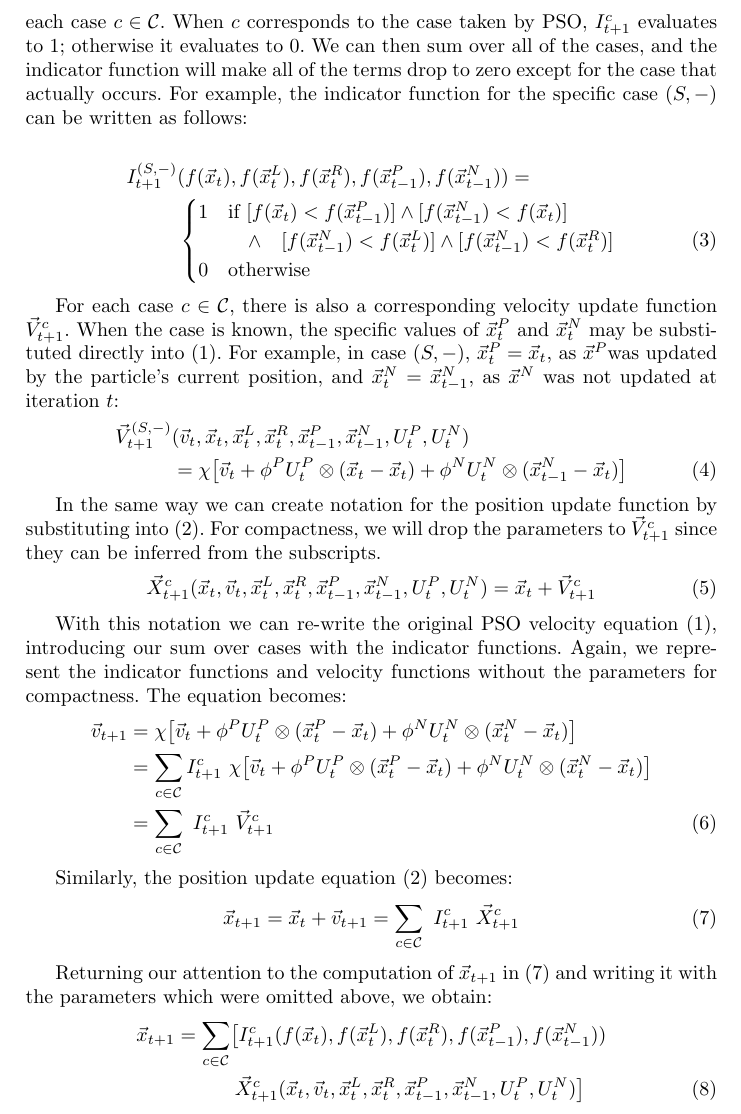
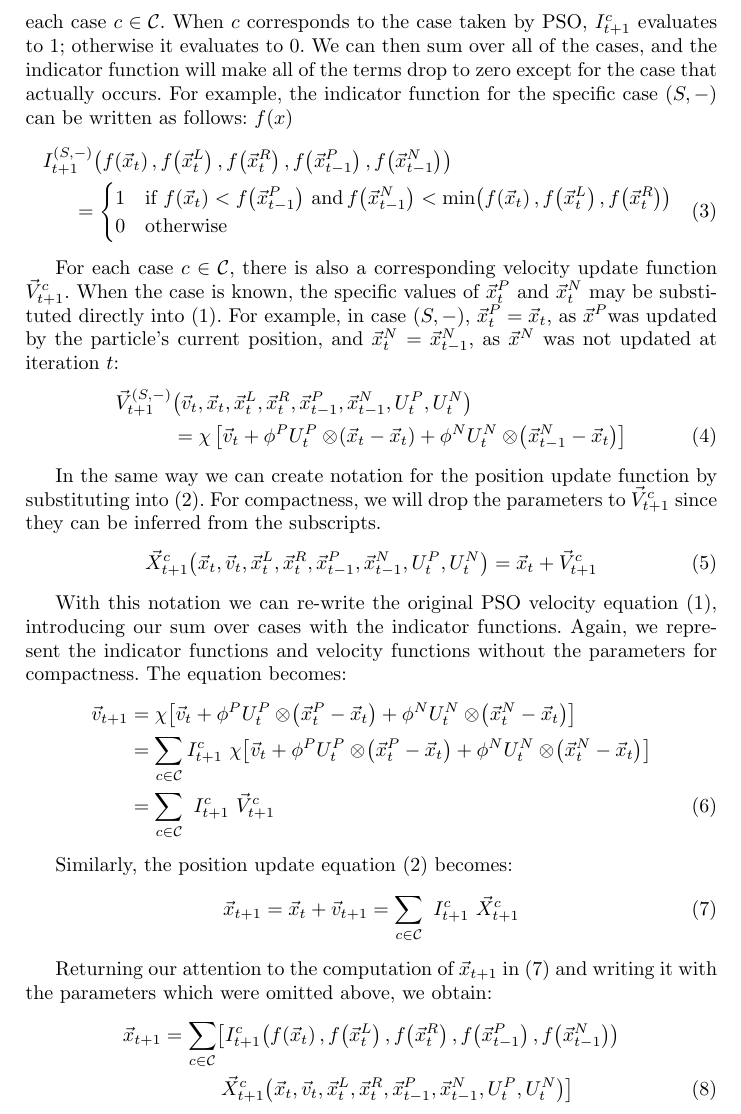
Before and after one commit to matt-gardner/byu_papers, a LaTeX thesis (honors_thesis/ppsn_paper/paper.tex): part of page 5 of 10, cut so that both start at the same text. Compiled offline with LaTeX, dvips and Ghostscript.

Commit message:
fixed some formatting in equations and cut a line

```diff
--- a/honors_thesis/ppsn_paper/paper.tex
+++ b/honors_thesis/ppsn_paper/paper.tex
@@ -15,6 +15,9 @@
 \renewcommand{\sec}[1]{Section~\ref{sec:#1}}
 \newcommand{\fig}[1]{Figure~\ref{fig:#1}}
 \newcommand{\alg}[1]{Algorithm~\ref{alg:#1}}
+
+% Mathy help
+\newcommand{\parens}[1]{\!\left(#1\right)}
 
 % Algorithmic changes
 \renewcommand{\algorithmicforall}{\textbf{for each}}
@@ -319,17 +322,26 @@ $\indic_{t+1}^{\casegen}$ evaluates to 1; otherwise it evaluates to 0.  We can
 then sum over all of the cases, and the indicator function will make all of the
 terms drop to zero except for the case that actually occurs.  For example, the
 indicator function for the specific case $\casexn$ can be written as follows:
-
+$f(x)$
 \begin{align}
   \nonumber
-	\indic_{t+1}^{\casexn} & (\ofunc ( \ppos_{t} ) ,\ofunc(\leftn_{t}),
-	\ofunc(\rightn_{t}) ,\ofunc(\pbest_{t-1}) ,\ofunc(\nbest_{t-1}))= \\
-  \label{eq:deficasexn}
-	&\begin{cases}
-	   1 & \text{if} \ [ \ofunc(\ppos_{t}) < \ofunc(\pbest_{t-1}) ]
-	    \wedge [ \ofunc(\nbest_{t-1}) < \ofunc(\ppos_{t}) ] \\
-	   &\quad \wedge \quad [ \ofunc(\nbest_{t-1}) < \ofunc(\leftn_{t}) ]
-	    \wedge [ \ofunc(\nbest_{t-1}) < \ofunc(\rightn_{t}) ] \\
+	&\indic_{t+1}^{\casexn}\parens{
+	  \ofunc\parens{\ppos_{t}},
+	  \ofunc\parens{\leftn_{t}},
+	  \ofunc\parens{\rightn_{t}},
+	  \ofunc\parens{\pbest_{t-1}},
+	  \ofunc\parens{\nbest_{t-1}}
+	  } \\
+  &\hspace{15pt}= \label{eq:deficasexn}
+	\begin{cases}
+	  1 & \text{if}~
+		\ofunc\parens{\ppos_{t}} < \ofunc\parens{\pbest_{t-1}}
+	    \,\text{and}\,
+		\ofunc\parens{\nbest_{t-1}} < \min\parens{
+		  \ofunc\parens{\ppos_{t}},
+		  \ofunc\parens{\leftn_{t}},
+		  \ofunc\parens{\rightn_{t}}
+		} \\
 	   0 & \text{otherwise}
 	\end{cases}
 \end{align}
@@ -343,13 +355,13 @@ position, and $\nbest_{t}=\nbest_{t-1}$, as $\nbest$ was not updated at
 iteration $t$:
 \begin{align}
 \nonumber
-	\specvel_{t+1}^{\casexn} & (\pvel_t, \ppos_{t}, \leftn_{t}, \rightn_{t},
-	\pbest_{t-1}, \nbest_{t-1}, \pURand_{t}, \nURand_{t}) \\
+	\specvel_{t+1}^{\casexn} & \parens{\pvel_t, \ppos_{t}, \leftn_{t}, \rightn_{t},
+	\pbest_{t-1}, \nbest_{t-1}, \pURand_{t}, \nURand_{t}} \\
 \label{eq:defvcasexn}
-		&= \constriction \bigl[ \pvel_{t} +
-			\pcoeff\pURand_{t}\otimes(\ppos_{t} - \ppos_{t})
-			+ \ncoeff\nURand_{t}\otimes(\nbest_{t-1} -
-			\ppos_{t}) \bigr]
+		&= \constriction \left[ \pvel_{t} +
+			\pcoeff\pURand_{t}\otimes\parens{\ppos_{t} - \ppos_{t}}
+			+ \ncoeff\nURand_{t}\otimes\parens{\nbest_{t-1} -
+			\ppos_{t}} \right]
 \end{align}
 
 In the same way we can create notation for the position update function by
@@ -371,14 +383,14 @@ functions without the parameters for compactness.  The equation becomes:
 \nonumber
 	\pvel_{t+1} &=
 		\constriction \bigl[ \pvel_t
-			+ \pcoeff\pURand_{t}\otimes(\pbest_{t} - \ppos_{t})
-			+ \ncoeff\nURand_{t}\otimes(\nbest_{t} -
-			\ppos_{t}) \bigr] \\
+			+ \pcoeff\pURand_{t}\otimes\parens{\pbest_{t} - \ppos_{t}}
+			+ \ncoeff\nURand_{t}\otimes\parens{\nbest_{t} -
+			\ppos_{t}} \bigr] \\
 \nonumber
 	&= \sum_{c \in \caseset} \indic_{t+1}^{c} \ \constriction \bigl[ \pvel_t
-			+ \pcoeff\pURand_{t}\otimes(\pbest_{t} - \ppos_{t})
-			+ \ncoeff\nURand_{t}\otimes(\nbest_{t} -
-			\ppos_{t}) \bigr]  \\
+			+ \pcoeff\pURand_{t}\otimes\parens{\pbest_{t} - \ppos_{t}}
+			+ \ncoeff\nURand_{t}\otimes\parens{\nbest_{t} -
+			\ppos_{t}} \bigr]  \\
 \label{eq:vel2update}
 	&= \sum_{c \in \caseset} \ \indic_{t+1}^{c} \ \specvel_{t+1}^{c}
 \end{align}
@@ -396,11 +408,24 @@ above, we obtain:
 \begin{align}
 \nonumber
   \ppos_{t+1} &= \sum_{c \in \caseset} \bigl[
-	\indic_{t+1}^{c}(\ofunc ( \ppos_{t} ) ,\ofunc(\leftn_{t}),
-	\ofunc(\rightn_{t}) ,\ofunc(\pbest_{t-1}) ,\ofunc(\nbest_{t-1})) \\
+	\indic_{t+1}^{c}\parens{
+	  \ofunc\parens{\ppos_{t}},
+	  \ofunc\parens{\leftn_{t}},
+	  \ofunc\parens{\rightn_{t}},
+	  \ofunc\parens{\pbest_{t-1}},
+	  \ofunc\parens{\nbest_{t-1}}
+	  } \\
 \label{eq:val2updatelong}
-	& \quad \quad \quad \specpos_{t+1}^{c}(\ppos_{t},\pvel_{t},\leftn_{t},\rightn_{t},
-	\pbest_{t-1},\nbest_{t-1},\pURand_{t}, \nURand_{t}) \bigr]
+	& \quad \quad \quad \specpos_{t+1}^{c}\parens{
+	  \ppos_{t},
+	  \pvel_{t},
+	  \leftn_{t},
+	  \rightn_{t},
+	  \pbest_{t-1},
+	  \nbest_{t-1},
+	  \pURand_{t},
+	  \nURand_{t}
+	  }\bigr]
 \end{align}
 
 In this form the important point to notice is that there are only $7$ values
```
Also changed, not shown: honors_thesis/ppsn_paper/paper.tex (4 more changed lines).
